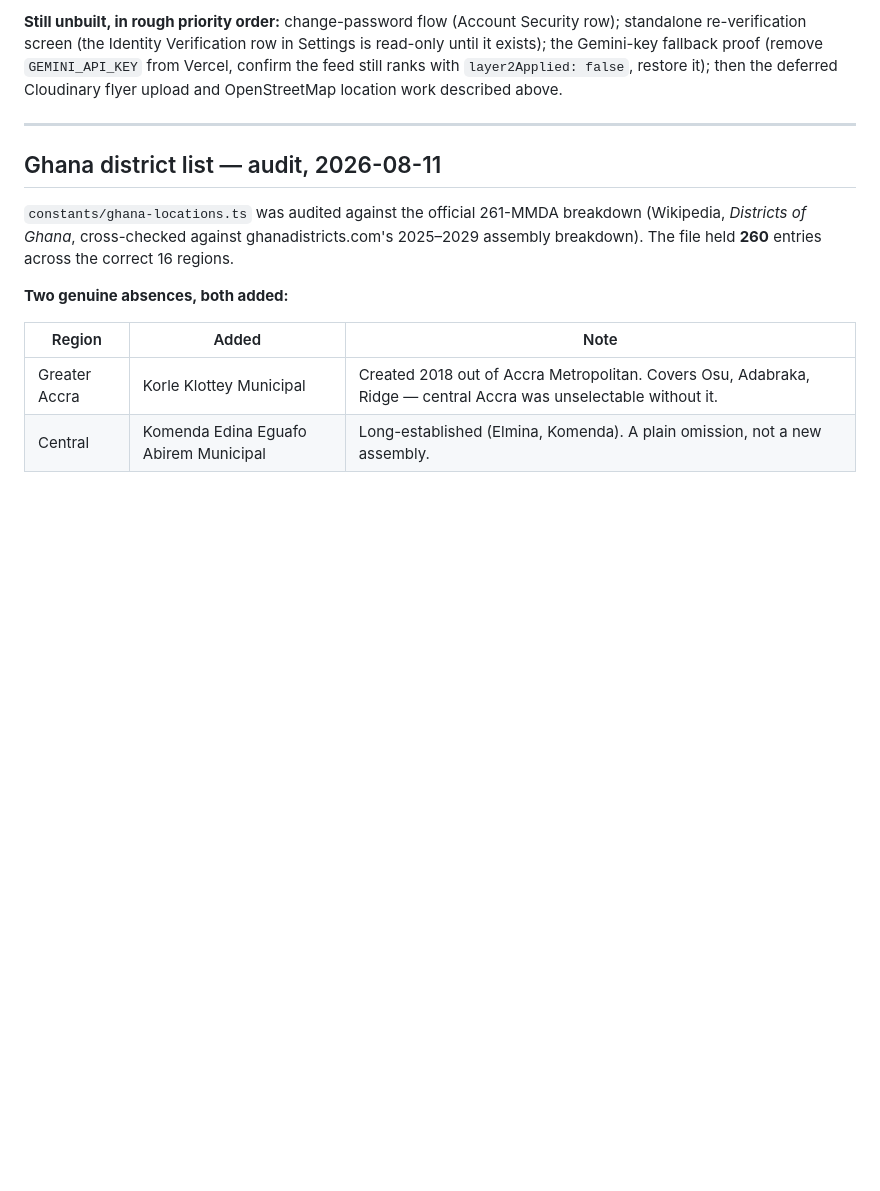
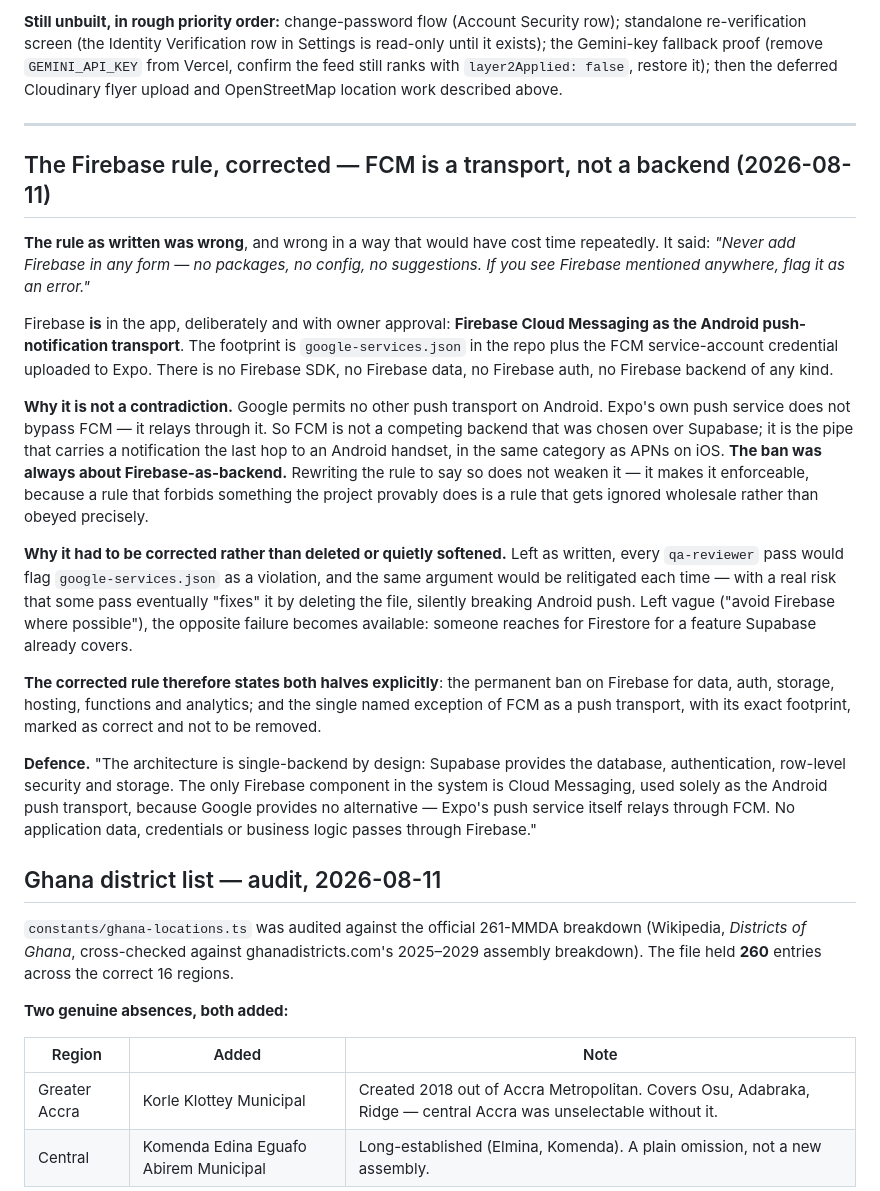
Before and after one commit to Maame-Esi10/vhub, a Markdown page: docs/REPORT_NOTES.md, the part around the change. GitHub-like rendering; blank space fills up the shorter version.

Commit message:
docs: correct the Firebase rule — FCM is a transport, not a backend
The rule said 'never add Firebase in any form... flag it as an error', but
FCM is in the app deliberately and with owner approval, as the Android push
transport: google-services.json in the repo, the service-account credential
in Expo. No SDK, no data, no backend.

Google permits no other transport — Expo's own push service relays through
FCM — so this is a platform requirement, not an architectural choice. The ban
was always about Firebase-as-backend.

Corrected rather than deleted or softened: as written, every qa-reviewer pass
would flag google-services.json and relitigate this, with a real risk of one
eventually 'fixing' it by deleting the file and silently breaking push. Left
vague, the opposite failure opens up. The rule now states both halves — the
permanent backend ban, and the single named exception with its exact
footprint.

Also records the standing rule that new components get real spacing rather
than being jammed flush into the stack.

```diff
--- a/docs/REPORT_NOTES.md
+++ b/docs/REPORT_NOTES.md
@@ -687,6 +687,47 @@ and OpenStreetMap location work described above.
 
 ---
 
+## The Firebase rule, corrected — FCM is a transport, not a backend (2026-08-11)
+
+**The rule as written was wrong**, and wrong in a way that would have cost time
+repeatedly. It said: *"Never add Firebase in any form — no packages, no config,
+no suggestions. If you see Firebase mentioned anywhere, flag it as an error."*
+
+Firebase **is** in the app, deliberately and with owner approval: **Firebase
+Cloud Messaging as the Android push-notification transport**. The footprint is
+`google-services.json` in the repo plus the FCM service-account credential
+uploaded to Expo. There is no Firebase SDK, no Firebase data, no Firebase auth,
+no Firebase backend of any kind.
+
+**Why it is not a contradiction.** Google permits no other push transport on
+Android. Expo's own push service does not bypass FCM — it relays through it. So
+FCM is not a competing backend that was chosen over Supabase; it is the pipe
+that carries a notification the last hop to an Android handset, in the same
+category as APNs on iOS. **The ban was always about Firebase-as-backend.**
+Rewriting the rule to say so does not weaken it — it makes it enforceable,
+because a rule that forbids something the project provably does is a rule that
+gets ignored wholesale rather than obeyed precisely.
+
+**Why it had to be corrected rather than deleted or quietly softened.** Left as
+written, every `qa-reviewer` pass would flag `google-services.json` as a
+violation, and the same argument would be relitigated each time — with a real
+risk that some pass eventually "fixes" it by deleting the file, silently
+breaking Android push. Left vague ("avoid Firebase where possible"), the
+opposite failure becomes available: someone reaches for Firestore for a feature
+Supabase already covers.
+
+**The corrected rule therefore states both halves explicitly**: the permanent
+ban on Firebase for data, auth, storage, hosting, functions and analytics; and
+the single named exception of FCM as a push transport, with its exact
+footprint, marked as correct and not to be removed.
+
+**Defence.** "The architecture is single-backend by design: Supabase provides
+the database, authentication, row-level security and storage. The only Firebase
+component in the system is Cloud Messaging, used solely as the Android push
+transport, because Google provides no alternative — Expo's push service itself
+relays through FCM. No application data, credentials or business logic passes
+through Firebase."
+
 ## Ghana district list — audit, 2026-08-11
 
 `constants/ghana-locations.ts` was audited against the official 261-MMDA
```
